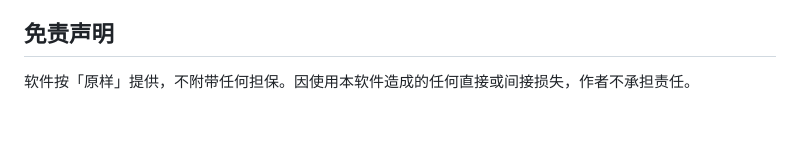
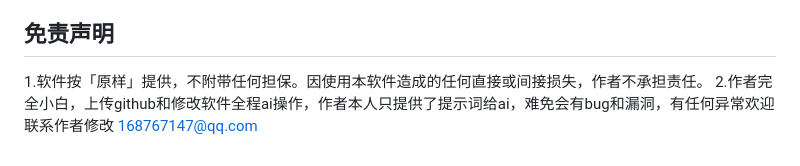
Before and after one commit to CulaccinoDZW/dsh-pet-windows, a Markdown page: README.md, the part around one of its changes. Rendered like a GitHub page; blank space fills up the shorter version.

```diff
--- a/README.md
+++ b/README.md
@@ -90,4 +88,5 @@ node src\patch_sprite_extra.mjs app
 
 ## 免责声明
 
-软件按「原样」提供，不附带任何担保。因使用本软件造成的任何直接或间接损失，作者不承担责任。
+1.软件按「原样」提供，不附带任何担保。因使用本软件造成的任何直接或间接损失，作者不承担责任。
+2.作者完全小白，上传github和修改软件全程ai操作，作者本人只提供了提示词给ai，难免会有bug和漏洞，有任何异常欢迎联系作者修改 168767147@qq.com
```
Also changed, not shown: other parts of README.md (+2 -4 lines).
